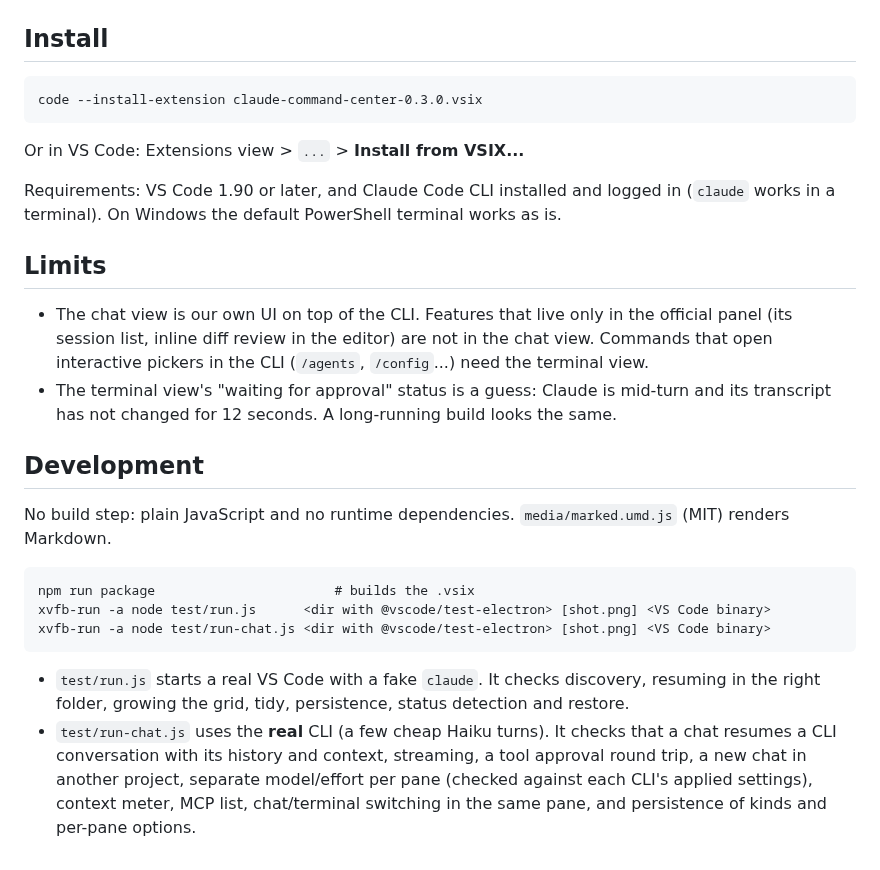
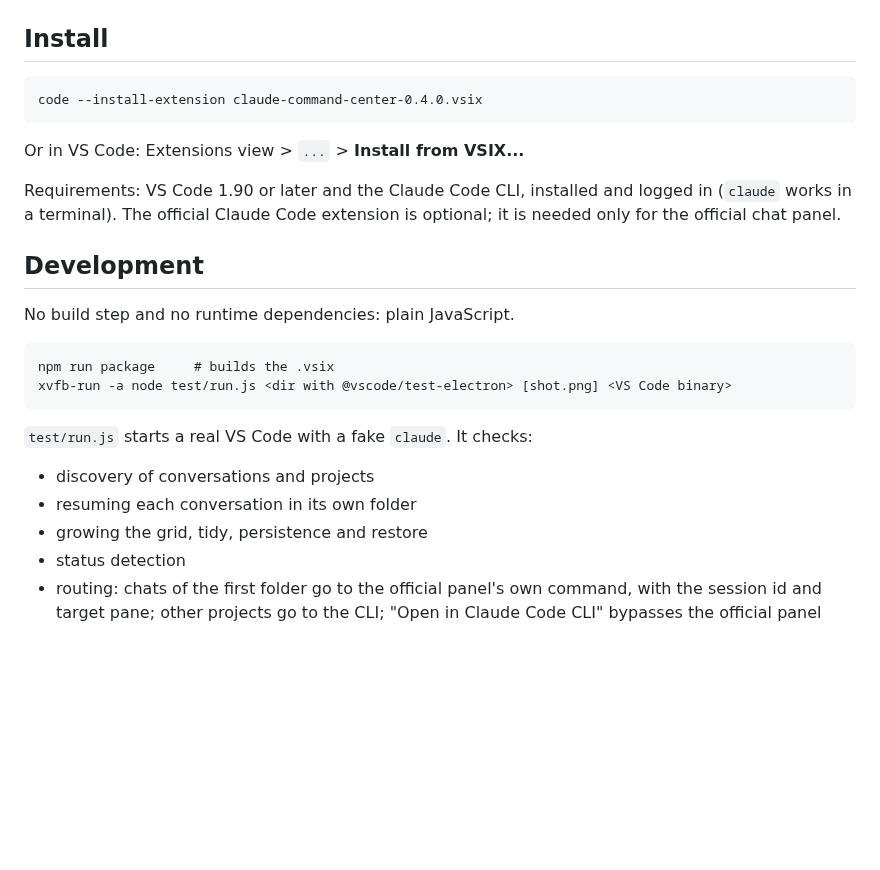
Before and after one commit to rolim-gabriel/cockpit, a Markdown page: README.md, the part around one of its changes. Drawn GitHub-style; blank space fills up the shorter version.

````diff
--- a/README.md
+++ b/README.md
@@ -94,33 +72,25 @@ first.** Two programs writing to the same session at once can create a forked hi
 ## Install
 
 ```
-code --install-extension claude-command-center-0.3.0.vsix
+code --install-extension claude-command-center-0.4.0.vsix
 ```
 Or in VS Code: Extensions view > `...` > **Install from VSIX...**
 
-Requirements: VS Code 1.90 or later, and Claude Code CLI installed and logged in (`claude` works in a terminal).
-On Windows the default PowerShell terminal works as is.
-
-## Limits
-
-- The chat view is our own UI on top of the CLI. Features that live only in the official panel (its session list,
-  inline diff review in the editor) are not in the chat view. Commands that open interactive pickers in the CLI
-  (`/agents`, `/config`...) need the terminal view.
-- The terminal view's "waiting for approval" status is a guess: Claude is mid-turn and its transcript has not changed for 12 seconds.
-  A long-running build looks the same.
+Requirements: VS Code 1.90 or later and the Claude Code CLI, installed and logged in (`claude` works in a terminal).
+The official Claude Code extension is optional; it is needed only for the official chat panel.
 
 ## Development
 
-No build step: plain JavaScript and no runtime dependencies. `media/marked.umd.js` (MIT) renders Markdown.
+No build step and no runtime dependencies: plain JavaScript.
 
 ```
-npm run package                       # builds the .vsix
-xvfb-run -a node test/run.js      <dir with @vscode/test-electron> [shot.png] <VS Code binary>
-xvfb-run -a node test/run-chat.js <dir with @vscode/test-electron> [shot.png] <VS Code binary>
+npm run package     # builds the .vsix
+xvfb-run -a node test/run.js <dir with @vscode/test-electron> [shot.png] <VS Code binary>
 ```
-- `test/run.js` starts a real VS Code with a fake `claude`. It checks discovery, resuming in the right folder,
-  growing the grid, tidy, persistence, status detection and restore.
-- `test/run-chat.js` uses the **real** CLI (a few cheap Haiku turns). It checks that a chat resumes a CLI conversation
-  with its history and context, streaming, a tool approval round trip, a new chat in another project, separate
-  model/effort per pane (checked against each CLI's applied settings), context meter, MCP list, chat/terminal
-  switching in the same pane, and persistence of kinds and per-pane options.
+`test/run.js` starts a real VS Code with a fake `claude`. It checks:
+- discovery of conversations and projects
+- resuming each conversation in its own folder
+- growing the grid, tidy, persistence and restore
+- status detection
+- routing: chats of the first folder go to the official panel's own command, with the session id and target pane;
+  other projects go to the CLI; "Open in Claude Code CLI" bypasses the official panel
````
Also changed, not shown: other parts of README.md (+39 -61 lines), media/screenshot-chat.png (deleted), media/screenshot-native.png (added), 14 other files.
